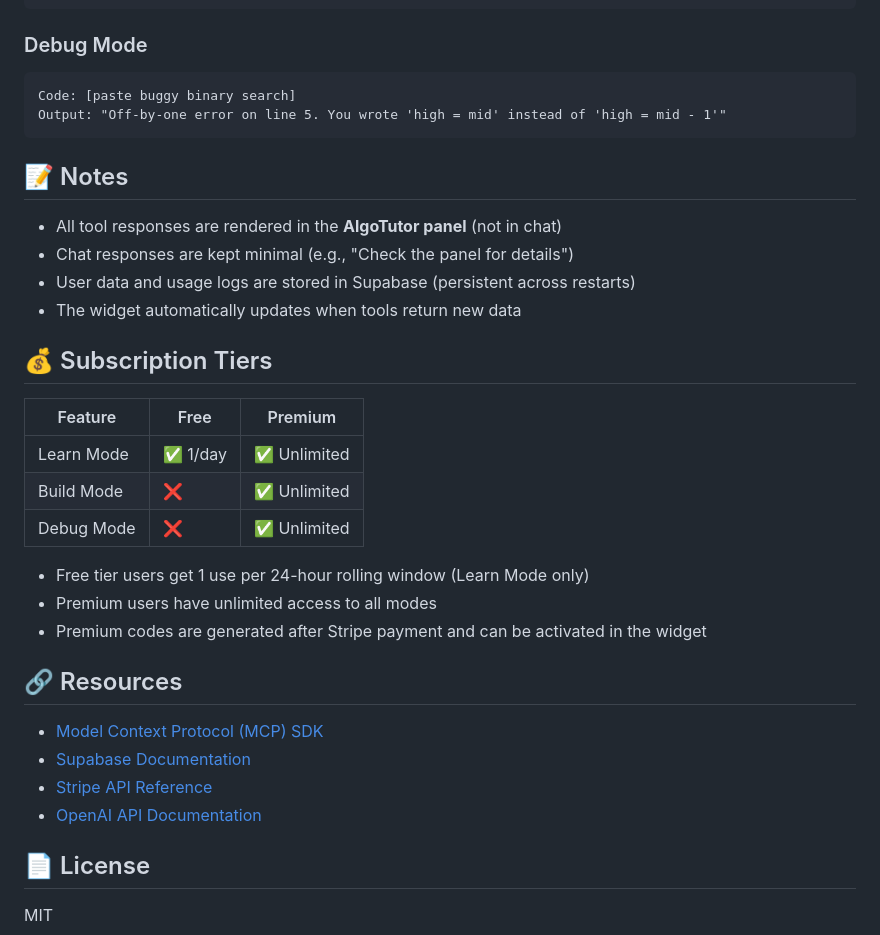
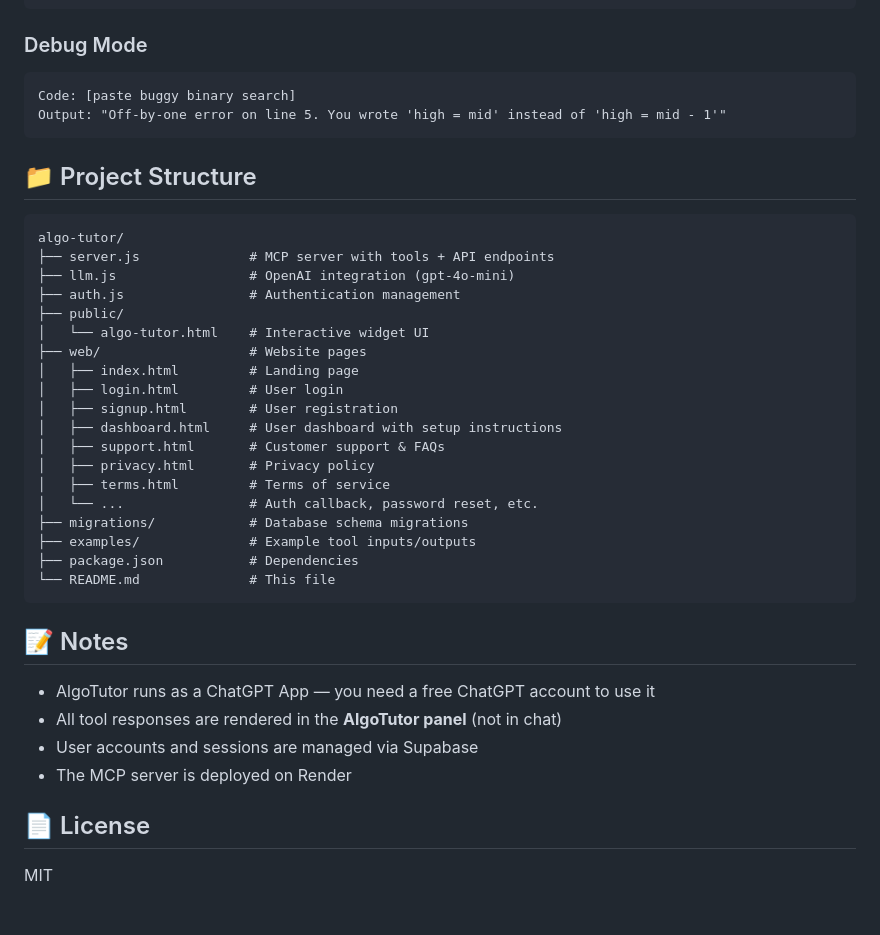
Before and after one commit to Savwangs/AlgoTutor, a Markdown page: README.md, the part around one of its changes. Rendered like a GitHub page; blank space fills up the shorter version.

````diff
--- a/README.md
+++ b/README.md
@@ -211,31 +87,36 @@ Code: [paste buggy binary search]
 Output: "Off-by-one error on line 5. You wrote 'high = mid' instead of 'high = mid - 1'"
 ```
 
+## 📁 Project Structure
+
+```
+algo-tutor/
+├── server.js              # MCP server with tools + API endpoints
+├── llm.js                 # OpenAI integration (gpt-4o-mini)
+├── auth.js                # Authentication management
+├── public/
+│   └── algo-tutor.html    # Interactive widget UI
+├── web/                   # Website pages
+│   ├── index.html         # Landing page
+│   ├── login.html         # User login
+│   ├── signup.html        # User registration
+│   ├── dashboard.html     # User dashboard with setup instructions
+│   ├── support.html       # Customer support & FAQs
+│   ├── privacy.html       # Privacy policy
+│   ├── terms.html         # Terms of service
+│   └── ...                # Auth callback, password reset, etc.
+├── migrations/            # Database schema migrations
+├── examples/              # Example tool inputs/outputs
+├── package.json           # Dependencies
+└── README.md              # This file
+```
+
 ## 📝 Notes
 
+- AlgoTutor runs as a ChatGPT App — you need a free ChatGPT account to use it
 - All tool responses are rendered in the **AlgoTutor panel** (not in chat)
-- Chat responses are kept minimal (e.g., "Check the panel for details")
-- User data and usage logs are stored in Supabase (persistent across restarts)
-- The widget automatically updates when tools return new data
-
-## 💰 Subscription Tiers
-
-| Feature | Free | Premium |
-|---------|------|---------|
-| Learn Mode | ✅ 1/day | ✅ Unlimited |
-| Build Mode | ❌ | ✅ Unlimited |
-| Debug Mode | ❌ | ✅ Unlimited |
-
-- Free tier users get 1 use per 24-hour rolling window (Learn Mode only)
-- Premium users have unlimited access to all modes
-- Premium codes are generated after Stripe payment and can be activated in the widget
-
-## 🔗 Resources
-
-- [Model Context Protocol (MCP) SDK](https://github.com/modelcontextprotocol/sdk)
-- [Supabase Documentation](https://supabase.com/docs)
-- [Stripe API Reference](https://stripe.com/docs/api)
-- [OpenAI API Documentation](https://platform.openai.com/docs)
+- User accounts and sessions are managed via Supabase
+- The MCP server is deployed on Render
 
 ## 📄 License
 
````
Also changed, not shown: other parts of README.md (+19 -143 lines).
